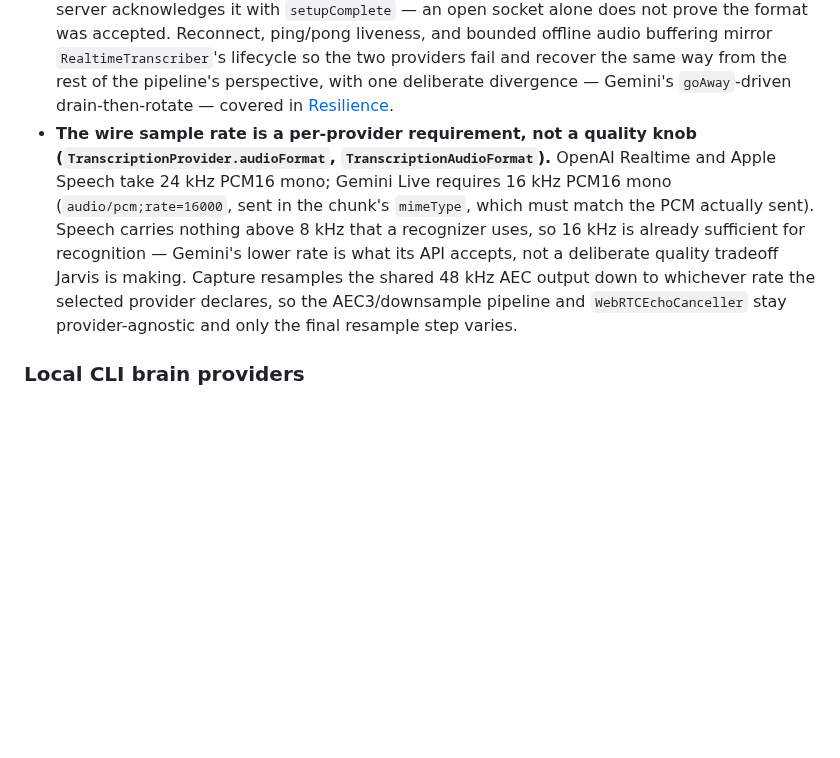
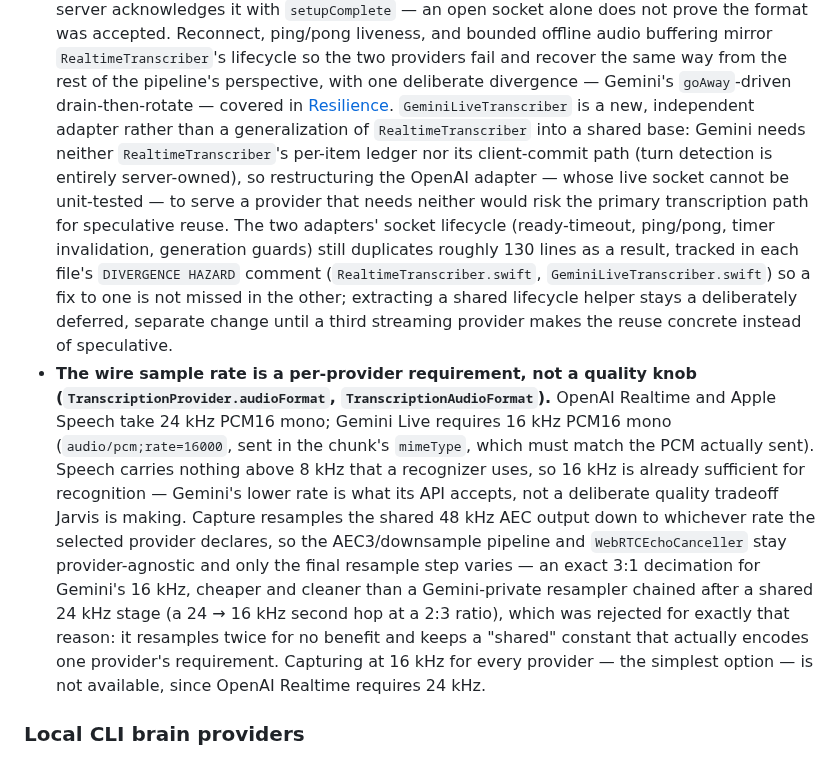
Before and after one commit to JINGBANZ/jarvis, a Markdown page: wiki/architecture.md, the part around the change. Rendered like a GitHub page; blank space fills up the shorter version.

Commit message:
docs(wiki): fold the Gemini spec/plan rationale into architecture.md, drop the scratch docs
docs/superpowers/{specs,plans}/2026-09-04-gemini-transcription* were
intermediate design/implementation-plan artifacts for the Gemini
transcription feature. They are stale (still say "not yet implemented",
predate audioFrame's sampleRate parameter, and claim RealtimeTranscriber/
AppleSpeechTranscriber read an injected audio format when both hardcode
pcm16Mono24k) and duplicate the wiki, which is this project's design
source of truth.

Folded the rationale a future reader would otherwise lose into
architecture.md's Gemini and wire-sample-rate paragraphs, beside the
design each explains: why a shared streaming-transcriber base was not
extracted for GeminiLiveTranscriber, why a Gemini-private 24->16 kHz
resampler was rejected in favor of a provider-derived wire rate at
capture, why capturing at 16 kHz for every provider is not available,
and why the OpenAI/Gemini socket lifecycle's ~130 duplicated lines stay
un-extracted (tracked instead by each file's DIVERGENCE HAZARD comment).

Co-Authored-By: Claude Sonnet 5 <noreply@anthropic.com>
Claude-Session: https://claude.ai/code/session_01Diw4AKtt8yvZ5u4zQBSiEX

```diff
--- a/wiki/architecture.md
+++ b/wiki/architecture.md
@@ -532,7 +532,16 @@ rather than a per-turn screenshot.
   accepted. Reconnect, ping/pong liveness, and bounded offline audio buffering mirror
   `RealtimeTranscriber`'s lifecycle so the two providers fail and recover the same way from the rest
   of the pipeline's perspective, with one deliberate divergence — Gemini's `goAway`-driven
-  drain-then-rotate — covered in [Resilience](#resilience).
+  drain-then-rotate — covered in [Resilience](#resilience). `GeminiLiveTranscriber` is a new,
+  independent adapter rather than a generalization of `RealtimeTranscriber` into a shared base: Gemini
+  needs neither `RealtimeTranscriber`'s per-item ledger nor its client-commit path (turn detection is
+  entirely server-owned), so restructuring the OpenAI adapter — whose live socket cannot be
+  unit-tested — to serve a provider that needs neither would risk the primary transcription path for
+  speculative reuse. The two adapters' socket lifecycle (ready-timeout, ping/pong, timer invalidation,
+  generation guards) still duplicates roughly 130 lines as a result, tracked in each file's
+  `DIVERGENCE HAZARD` comment (`RealtimeTranscriber.swift`, `GeminiLiveTranscriber.swift`) so a fix to
+  one is not missed in the other; extracting a shared lifecycle helper stays a deliberately deferred,
+  separate change until a third streaming provider makes the reuse concrete instead of speculative.
 - **The wire sample rate is a per-provider requirement, not a quality knob
   (`TranscriptionProvider.audioFormat`, `TranscriptionAudioFormat`).** OpenAI Realtime and Apple
   Speech take 24 kHz PCM16 mono; Gemini Live requires 16 kHz PCM16 mono
@@ -541,7 +550,11 @@ rather than a per-turn screenshot.
   recognition — Gemini's lower rate is what its API accepts, not a deliberate quality tradeoff Jarvis
   is making. Capture resamples the shared 48 kHz AEC output down to whichever rate the selected
   provider declares, so the AEC3/downsample pipeline and `WebRTCEchoCanceller` stay provider-agnostic
-  and only the final resample step varies.
+  and only the final resample step varies — an exact 3:1 decimation for Gemini's 16 kHz, cheaper and
+  cleaner than a Gemini-private resampler chained after a shared 24 kHz stage (a 24 → 16 kHz second
+  hop at a 2:3 ratio), which was rejected for exactly that reason: it resamples twice for no benefit
+  and keeps a "shared" constant that actually encodes one provider's requirement. Capturing at 16 kHz
+  for every provider — the simplest option — is not available, since OpenAI Realtime requires 24 kHz.
 
 ### Local CLI brain providers
 
```
Also changed, not shown: 2 other files.
